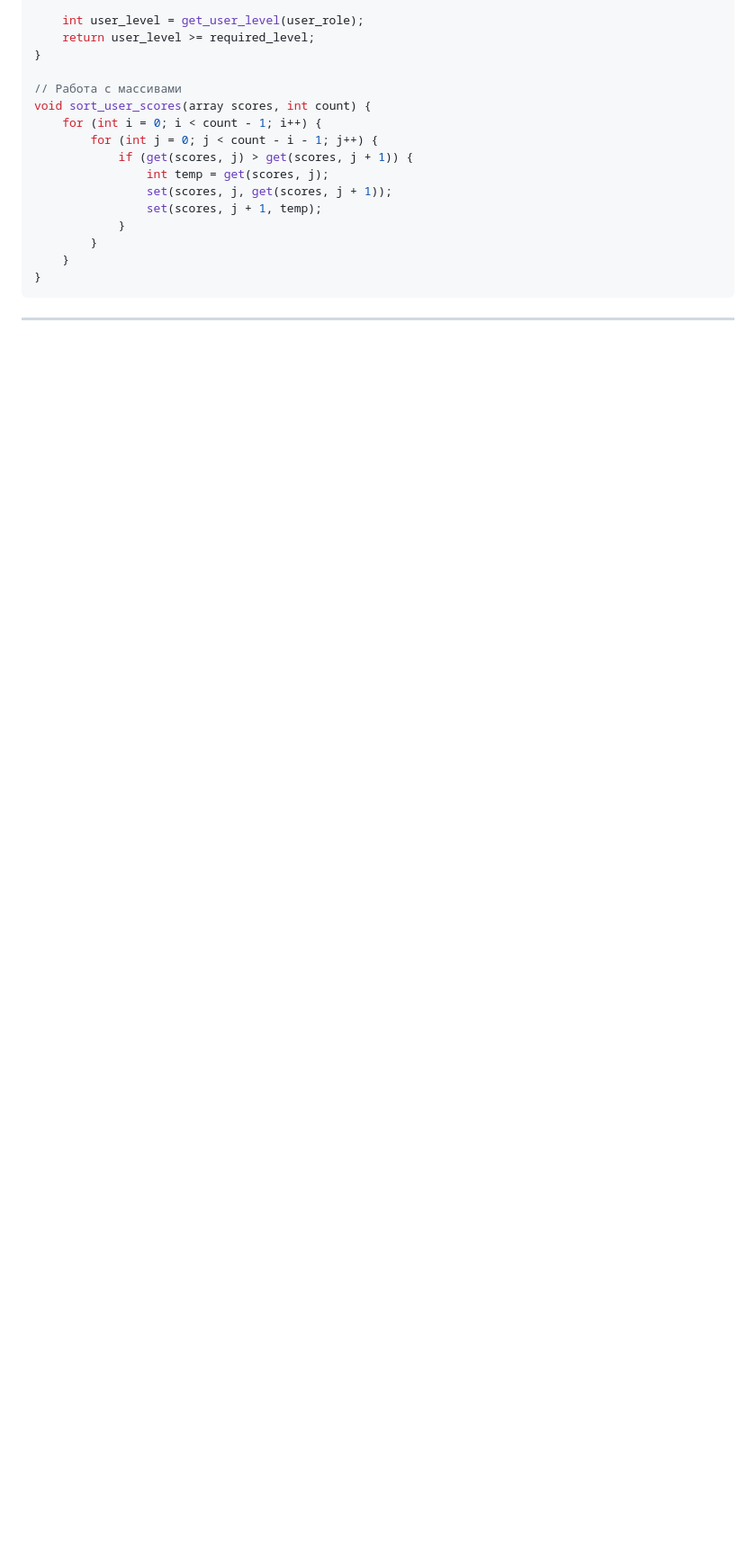
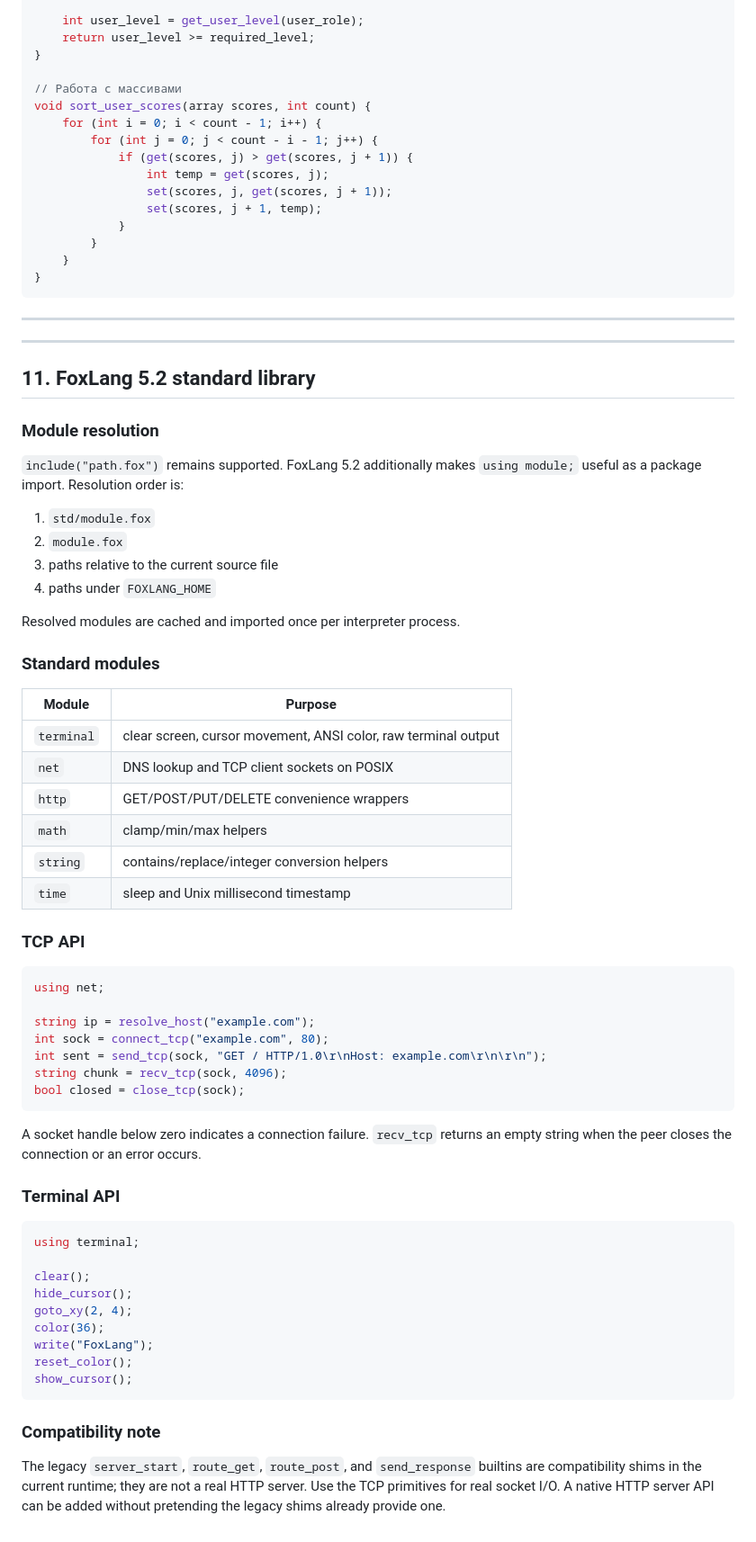
Before and after one commit to SkrinVex/FoxLang, a Markdown page: DOCUMENTATION.md, the part around the change. Shown at 90% size. Drawn GitHub-style; blank space fills up the shorter version.

Commit message:
docs: add 5.2 module and runtime reference

````diff
--- a/DOCUMENTATION.md
+++ b/DOCUMENTATION.md
@@ -874,3 +874,62 @@ void sort_user_scores(array scores, int count) {
 ```
 
 ---
+
+
+---
+
+## 11. FoxLang 5.2 standard library
+
+### Module resolution
+
+`include("path.fox")` remains supported. FoxLang 5.2 additionally makes `using module;` useful as a package import. Resolution order is:
+
+1. `std/module.fox`
+2. `module.fox`
+3. paths relative to the current source file
+4. paths under `FOXLANG_HOME`
+
+Resolved modules are cached and imported once per interpreter process.
+
+### Standard modules
+
+| Module | Purpose |
+|---|---|
+| `terminal` | clear screen, cursor movement, ANSI color, raw terminal output |
+| `net` | DNS lookup and TCP client sockets on POSIX |
+| `http` | GET/POST/PUT/DELETE convenience wrappers |
+| `math` | clamp/min/max helpers |
+| `string` | contains/replace/integer conversion helpers |
+| `time` | sleep and Unix millisecond timestamp |
+
+### TCP API
+
+```cpp
+using net;
+
+string ip = resolve_host("example.com");
+int sock = connect_tcp("example.com", 80);
+int sent = send_tcp(sock, "GET / HTTP/1.0\r\nHost: example.com\r\n\r\n");
+string chunk = recv_tcp(sock, 4096);
+bool closed = close_tcp(sock);
+```
+
+A socket handle below zero indicates a connection failure. `recv_tcp` returns an empty string when the peer closes the connection or an error occurs.
+
+### Terminal API
+
+```cpp
+using terminal;
+
+clear();
+hide_cursor();
+goto_xy(2, 4);
+color(36);
+write("FoxLang");
+reset_color();
+show_cursor();
+```
+
+### Compatibility note
+
+The legacy `server_start`, `route_get`, `route_post`, and `send_response` builtins are compatibility shims in the current runtime; they are not a real HTTP server. Use the TCP primitives for real socket I/O. A native HTTP server API can be added without pretending the legacy shims already provide one.
````
